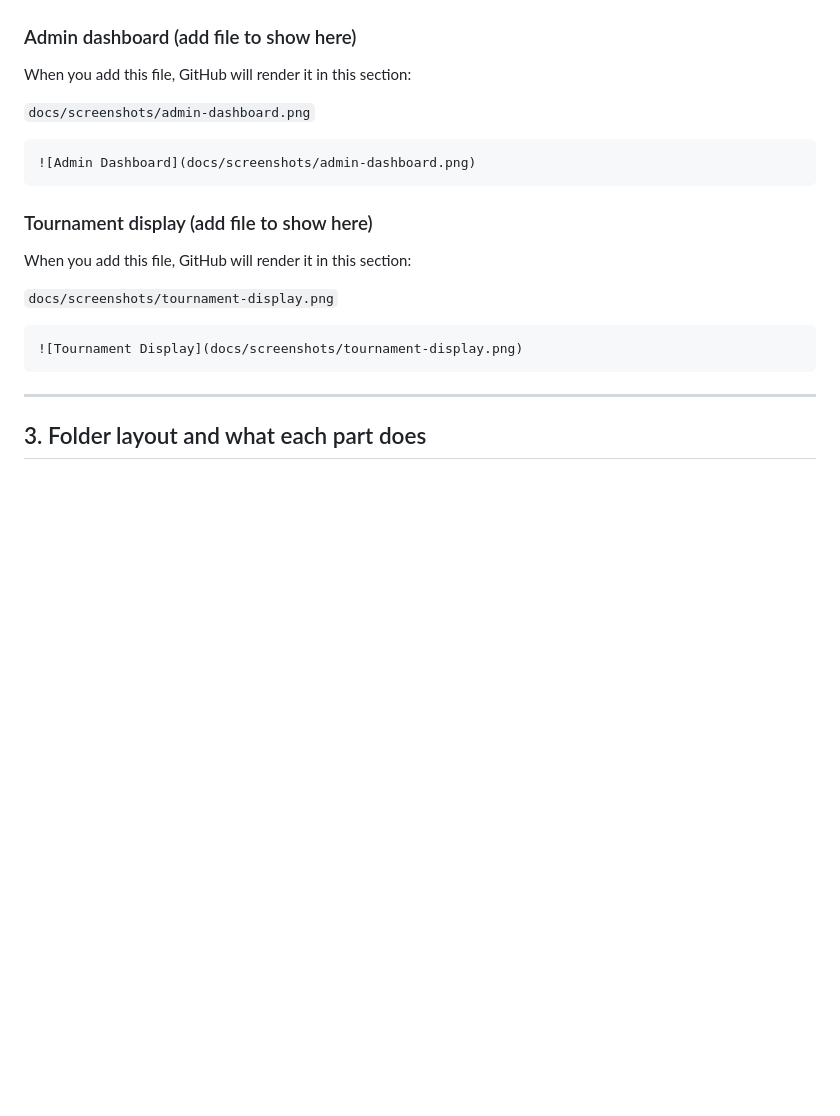
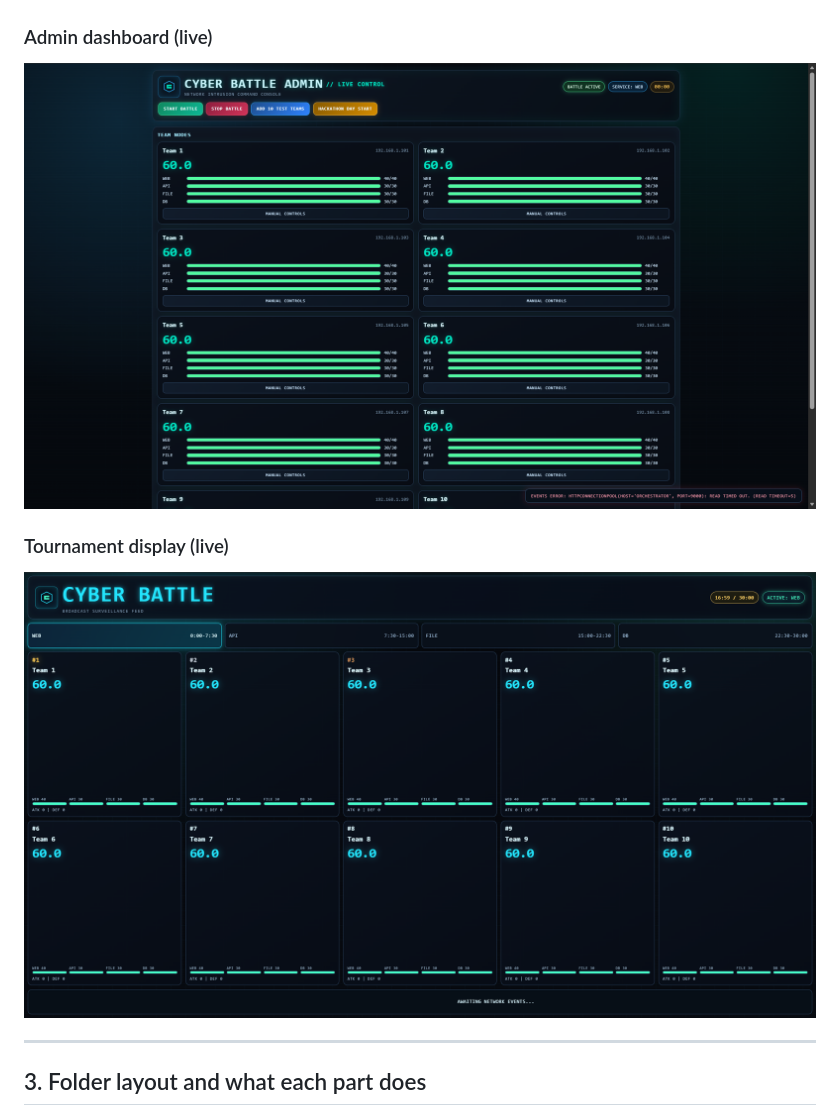
Before and after one commit to maaahhdiii/hackathon-V2, a Markdown page: README.md, the part around the change. Rendered like a GitHub page; pictures changed too: docs/screenshots/admin-dashboard.png (added), docs/screenshots/tournament-display.png (added); blank space fills up the shorter version.

Commit message:
README: add admin and tournament screenshots

````diff
--- a/README.md
+++ b/README.md
@@ -280,25 +280,13 @@ These are real captures from the running platform web interfaces.
 
 ![Team IDE](docs/screenshots/team-ide.png)
 
-### Admin dashboard (add file to show here)
+### Admin dashboard (live)
 
-When you add this file, GitHub will render it in this section:
+![Admin Dashboard](docs/screenshots/admin-dashboard.png)
 
-`docs/screenshots/admin-dashboard.png`
+### Tournament display (live)
 
-```markdown
-![Admin Dashboard](docs/screenshots/admin-dashboard.png)
-```
-
-### Tournament display (add file to show here)
-
-When you add this file, GitHub will render it in this section:
-
-`docs/screenshots/tournament-display.png`
-
-```markdown
 ![Tournament Display](docs/screenshots/tournament-display.png)
-```
 
 ---
 
````
